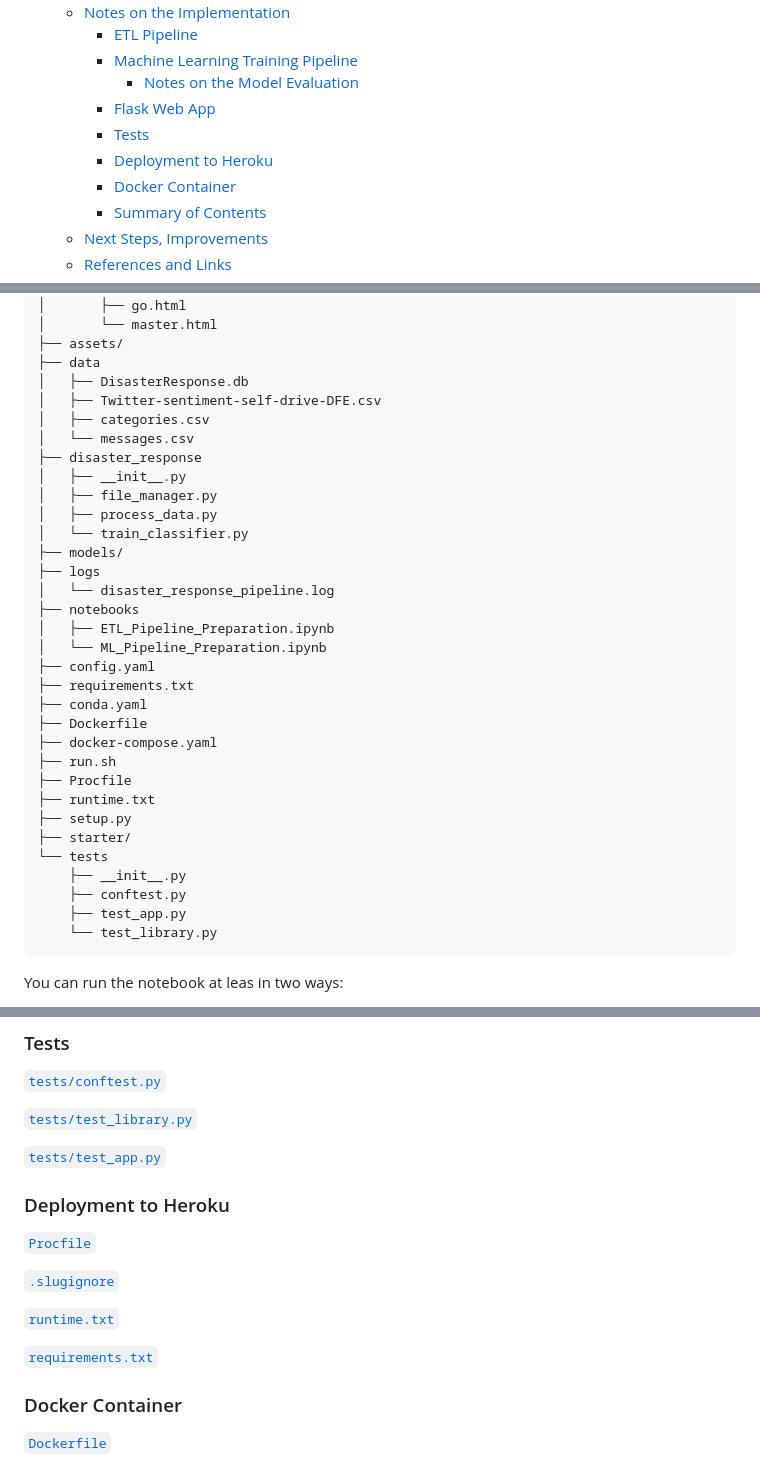
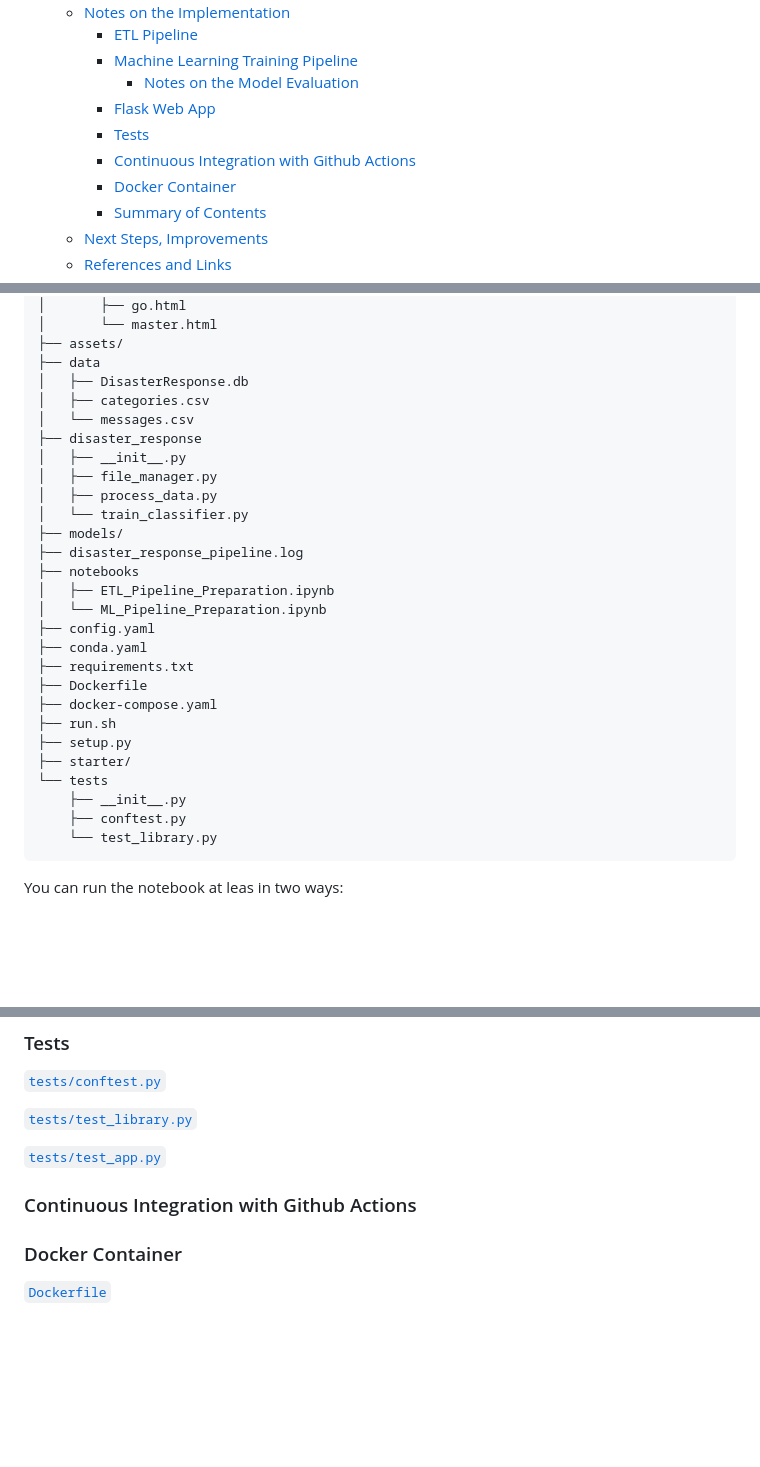
Before and after one commit to mxagar/disaster_response_pipeline, a Markdown page: README.md, 3 parts joined by grey strips. GitHub-like rendering; blank space fills up the shorter version.

Commit message:
update file tree

````diff
--- a/README.md
+++ b/README.md
@@ -27,7 +27,7 @@ I took the [`starter`](starter) code for this project from the [Udacity Data Sci
       - [Notes on the Model Evaluation](#notes-on-the-model-evaluation)
     - [Flask Web App](#flask-web-app)
     - [Tests](#tests)
-    - [Deployment to Heroku](#deployment-to-heroku)
+    - [Continuous Integration with Github Actions](#continuous-integration-with-github-actions)
     - [Docker Container](#docker-container)
     - [Summary of Contents](#summary-of-contents)
   - [Next Steps, Improvements](#next-steps-improvements)
@@ -54,7 +54,6 @@ The directory of the project consists of the following files:
 ├── assets/
 ├── data
 │   ├── DisasterResponse.db
-│   ├── Twitter-sentiment-self-drive-DFE.csv
 │   ├── categories.csv
 │   └── messages.csv
 ├── disaster_response
@@ -63,25 +62,21 @@ The directory of the project consists of the following files:
 │   ├── process_data.py
 │   └── train_classifier.py
 ├── models/
-├── logs
-│   └── disaster_response_pipeline.log
+├── disaster_response_pipeline.log
 ├── notebooks
 │   ├── ETL_Pipeline_Preparation.ipynb
 │   └── ML_Pipeline_Preparation.ipynb
 ├── config.yaml
+├── conda.yaml
 ├── requirements.txt
-├── conda.yaml
 ├── Dockerfile
 ├── docker-compose.yaml
 ├── run.sh
-├── Procfile
-├── runtime.txt
 ├── setup.py
 ├── starter/
 └── tests
     ├── __init__.py
     ├── conftest.py
-    ├── test_app.py
     └── test_library.py
 ```
 
@@ -164,16 +159,9 @@ Imbalanced dataset.
 
 [`tests/test_app.py`](./tests/test_app.py)
 
+### Continuous Integration with Github Actions
 
-### Deployment to Heroku
 
-[`Procfile`](./Procfile)
-
-[`.slugignore`](.slugignore)
-
-[`runtime.txt`](runtime.txt)
-
-[`requirements.txt`](./requirements.txt)
 
 ### Docker Container
 
````
Also changed, not shown: other parts of README.md (+1 -1 lines).
